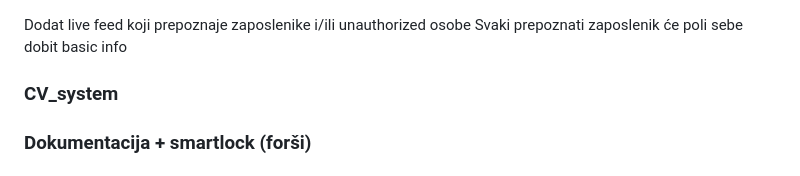
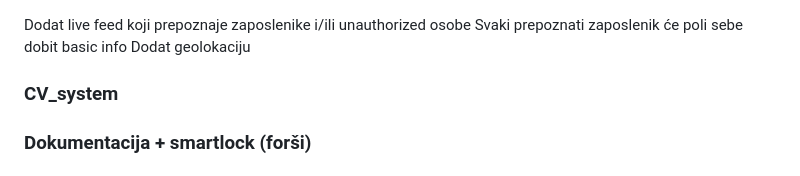
Before and after one commit to AntonioLabinjan/CV_system, a Markdown page: README.md, the part around the change. Rendered like a GitHub page.

```diff
--- a/README.md
+++ b/README.md
@@ -1,4 +1,5 @@
 Dodat live feed koji prepoznaje zaposlenike i/ili unauthorized osobe  Svaki prepoznati zaposlenik će poli sebe dobit basic info
+Dodat geolokaciju
 
 
 
```
